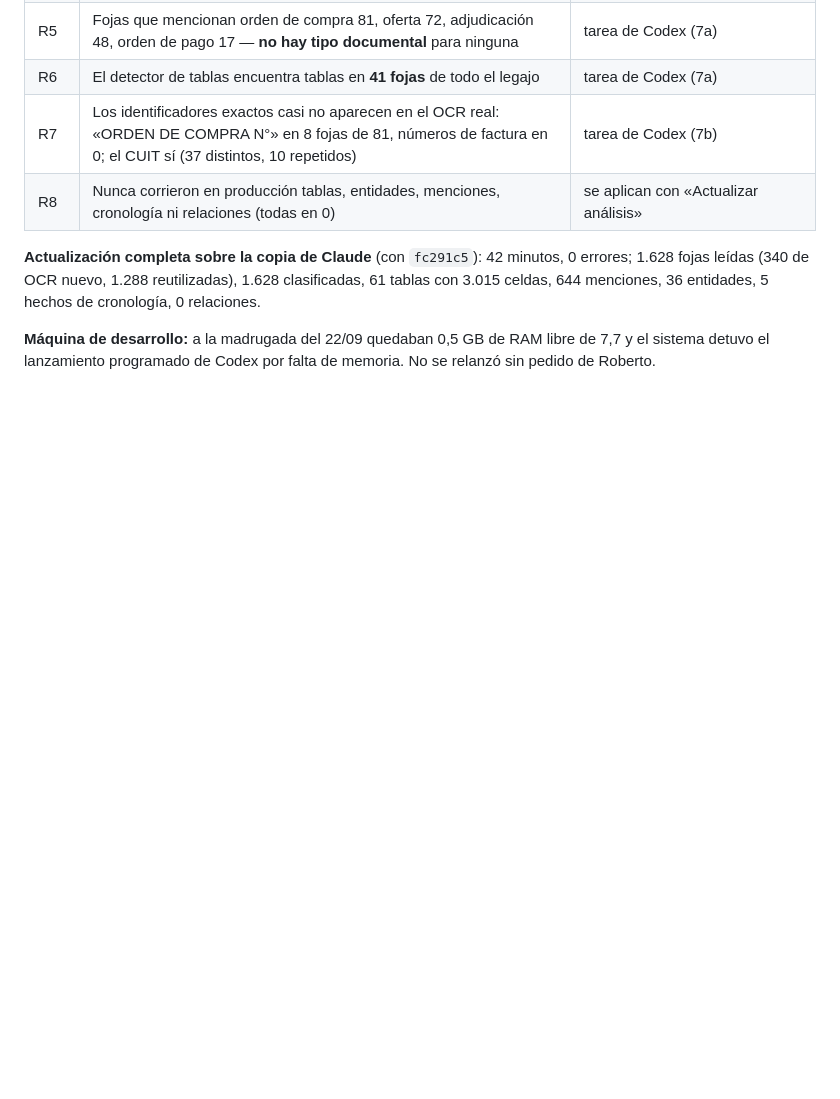
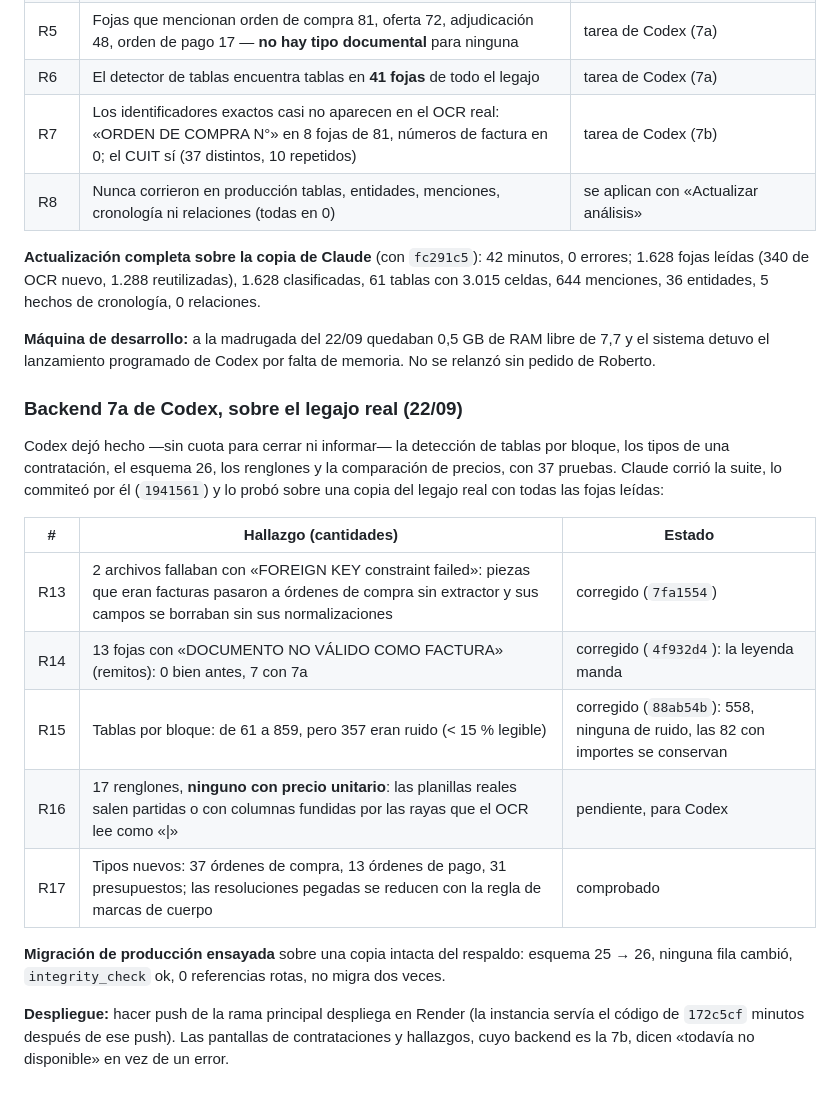
Before and after one commit to RobertoLacabanne/AppUFIL, a Markdown page: docs/relevo-claude-codex.md, the part around the change. GitHub-like rendering; blank space fills up the shorter version.

Commit message:
Anotar la integración del backend 7a sobre el legajo real y el ensayo de migración
Co-Authored-By: Claude Opus 5 <noreply@anthropic.com>

```diff
--- a/docs/relevo-claude-codex.md
+++ b/docs/relevo-claude-codex.md
@@ -661,3 +661,25 @@ con 3.015 celdas, 644 menciones, 36 entidades, 5 hechos de cronología, 0 relaci
 **Máquina de desarrollo:** a la madrugada del 22/09 quedaban 0,5 GB de RAM libre de 7,7 y el
 sistema detuvo el lanzamiento programado de Codex por falta de memoria. No se relanzó sin
 pedido de Roberto.
+
+### Backend 7a de Codex, sobre el legajo real (22/09)
+
+Codex dejó hecho —sin cuota para cerrar ni informar— la detección de tablas por bloque, los
+tipos de una contratación, el esquema 26, los renglones y la comparación de precios, con
+37 pruebas. Claude corrió la suite, lo commiteó por él (`1941561`) y lo probó sobre una
+copia del legajo real con todas las fojas leídas:
+
+| # | Hallazgo (cantidades) | Estado |
+|---|---|---|
+| R13 | 2 archivos fallaban con «FOREIGN KEY constraint failed»: piezas que eran facturas pasaron a órdenes de compra sin extractor y sus campos se borraban sin sus normalizaciones | corregido (`7fa1554`) |
+| R14 | 13 fojas con «DOCUMENTO NO VÁLIDO COMO FACTURA» (remitos): 0 bien antes, 7 con 7a | corregido (`4f932d4`): la leyenda manda |
+| R15 | Tablas por bloque: de 61 a 859, pero 357 eran ruido (< 15 % legible) | corregido (`88ab54b`): 558, ninguna de ruido, las 82 con importes se conservan |
+| R16 | 17 renglones, **ninguno con precio unitario**: las planillas reales salen partidas o con columnas fundidas por las rayas que el OCR lee como «\|» | pendiente, para Codex |
+| R17 | Tipos nuevos: 37 órdenes de compra, 13 órdenes de pago, 31 presupuestos; las resoluciones pegadas se reducen con la regla de marcas de cuerpo | comprobado |
+
+**Migración de producción ensayada** sobre una copia intacta del respaldo: esquema 25 → 26,
+ninguna fila cambió, `integrity_check` ok, 0 referencias rotas, no migra dos veces.
+
+**Despliegue:** hacer push de la rama principal despliega en Render (la instancia servía
+el código de `172c5cf` minutos después de ese push). Las pantallas de contrataciones y
+hallazgos, cuyo backend es la 7b, dicen «todavía no disponible» en vez de un error.
```
